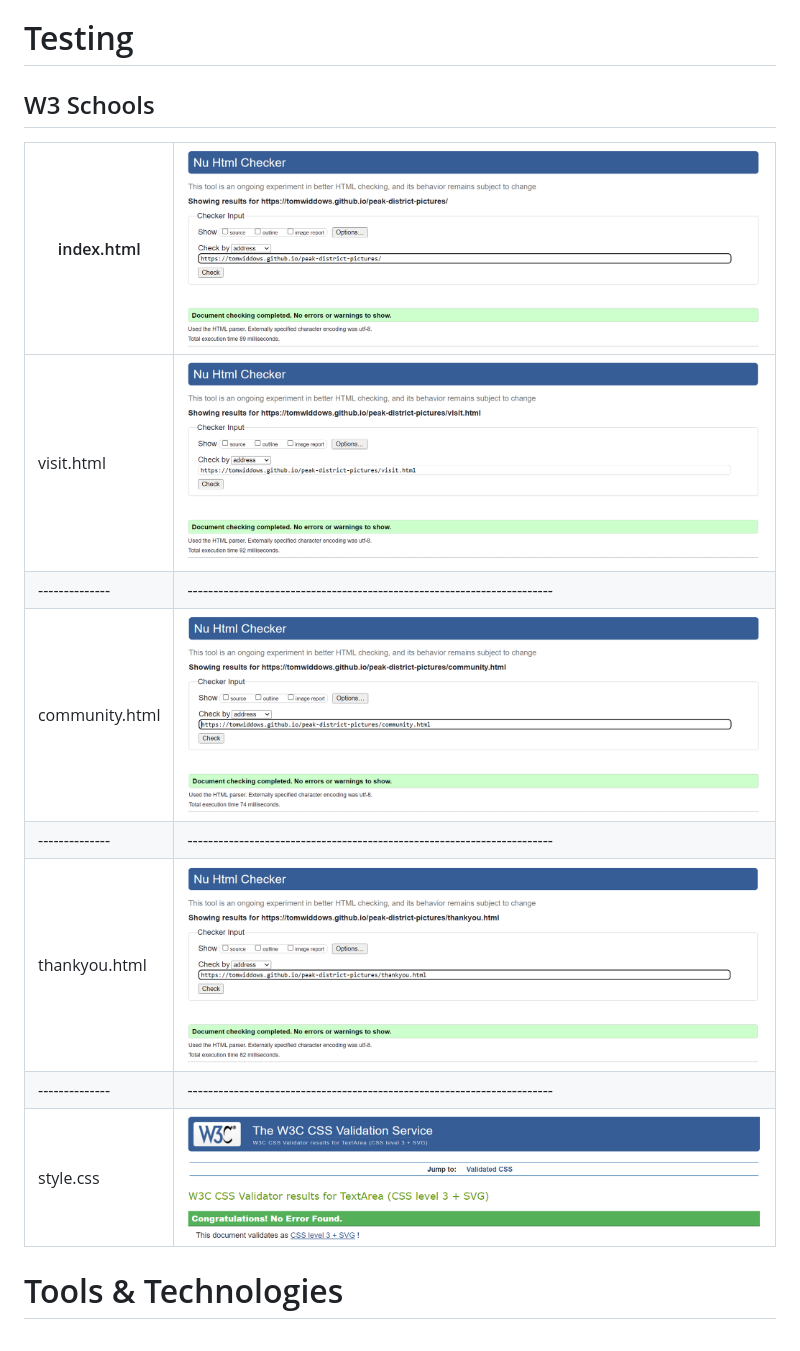
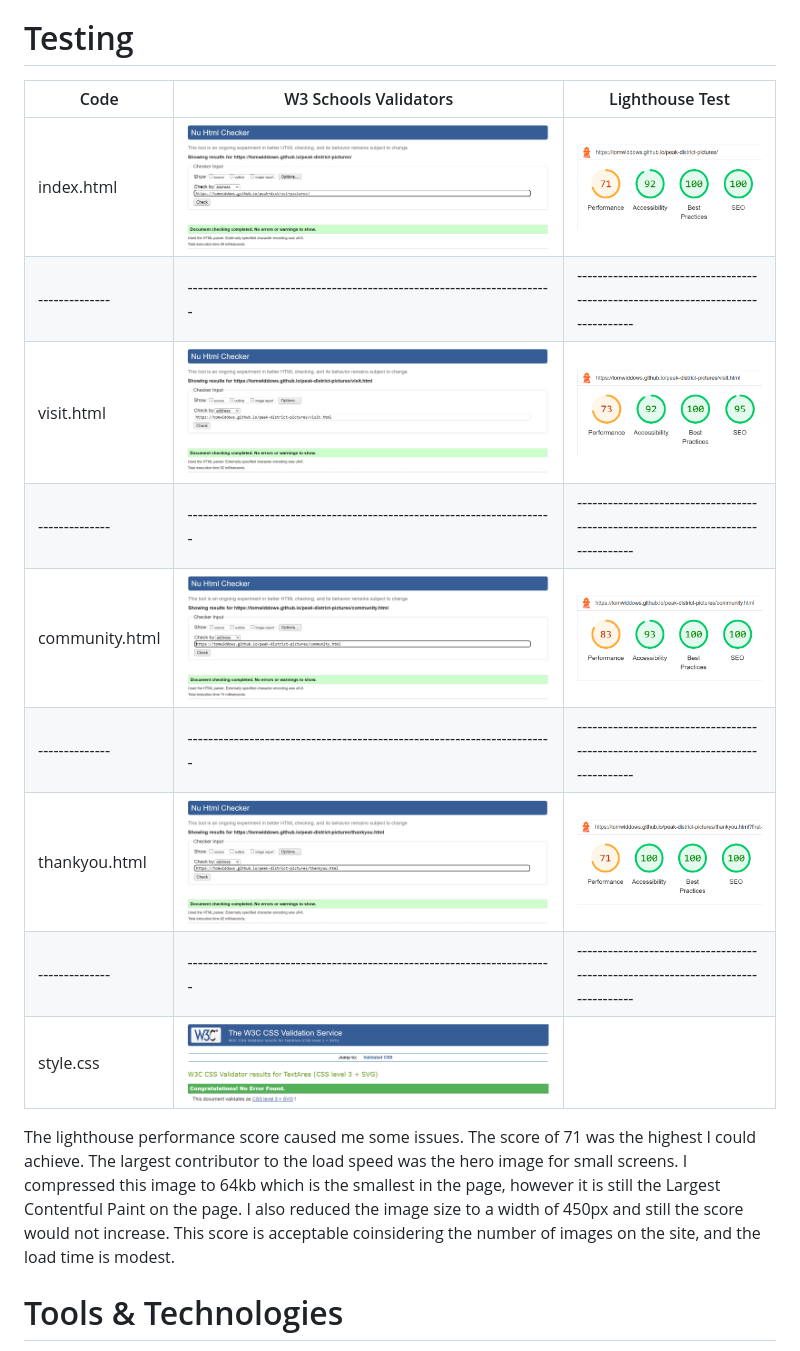
Before and after one commit to tomwiddows/peak-district-pictures, a Markdown page: README.md, the part around the change. Rendered like a GitHub page; pictures changed too: assets/images/lighthouse-community.png (added), assets/images/lighthouse-index.png (added), assets/images/lighthouse-thankyou.png (added).

Commit message:
Added screenshots of lighthouse test to Testing table. Discussed results

```diff
--- a/README.md
+++ b/README.md
@@ -232,17 +232,20 @@ The gallery section has two layouts; three columns for medium and larger screens
 
 # Testing
 
-## W3 Schools
+|Code          |W3 Schools Validators                                                  |Lighthouse Test                                                                  |
+|--------------|-----------------------------------------------------------------------|---------------------------------------------------------------------------------|
+|index.html    |![W3 HTML validator for index.html](assets/images/W3-index.png)        |![Lighthouse index.html test results](assets/images/lighthouse-index.png)        |
+|--------------|-----------------------------------------------------------------------|---------------------------------------------------------------------------------|
+|visit.html    |![W3 HTML validator for visit.html](assets/images/W3-visit.png)        |![Lighthouse visit.html test results](assets/images/lighthouse-visit.png)        |
+|--------------|-----------------------------------------------------------------------|---------------------------------------------------------------------------------|
+|community.html|![W3 HTML validator for community.html](assets/images/W3-community.png)|![Lighthouse community.html test results](assets/images/lighthouse-community.png)|
+|--------------|-----------------------------------------------------------------------|---------------------------------------------------------------------------------|
+|thankyou.html |![W3 HTML validator for thankyou.html](assets/images/W3-thankyou.png)  |![Lighthouse thankyou.html test results](assets/images/lighthouse-thankyou.png)  |
+|--------------|-----------------------------------------------------------------------|---------------------------------------------------------------------------------|
+|style.css     |![W3 CSS validator for style.css](assets/images/W3-style.png)          |                                                                                 |
 
-|index.html    |![W3 HTML validator for index.html](assets/images/W3-index.png)        |
-|--------------|-----------------------------------------------------------------------|
-|visit.html    |![W3 HTML validator for visit.html](assets/images/W3-visit.png)        |
-|--------------|-----------------------------------------------------------------------|
-|community.html|![W3 HTML validator for community.html](assets/images/W3-community.png)|
-|--------------|-----------------------------------------------------------------------|
-|thankyou.html |![W3 HTML validator for thankyou.html](assets/images/W3-thankyou.png)  |
-|--------------|-----------------------------------------------------------------------|
-|style.css     |![W3 CSS validator for style.css](assets/images/W3-style.png)          |
+
+The lighthouse performance score caused me some issues. The score of 71 was the highest I could achieve. The largest contributor to the load speed was the hero image for small screens. I compressed this image to 64kb which is the smallest in the page, however it is still the Largest Contentful Paint on the page. I also reduced the image size to a width of 450px and still the score would not increase. This score is acceptable coinsidering the number of images on the site, and the load time is modest.
 
 # Tools & Technologies
 
```
